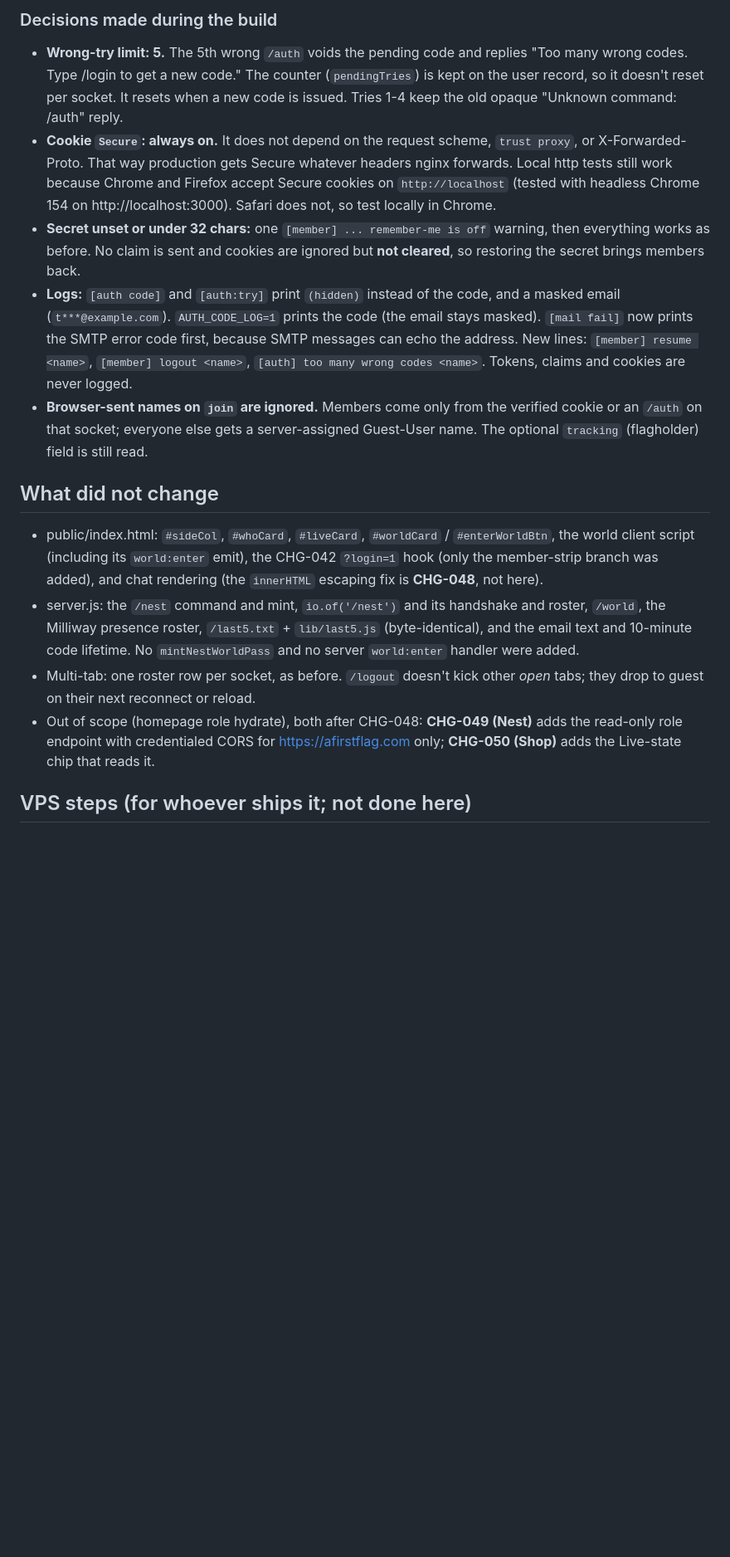
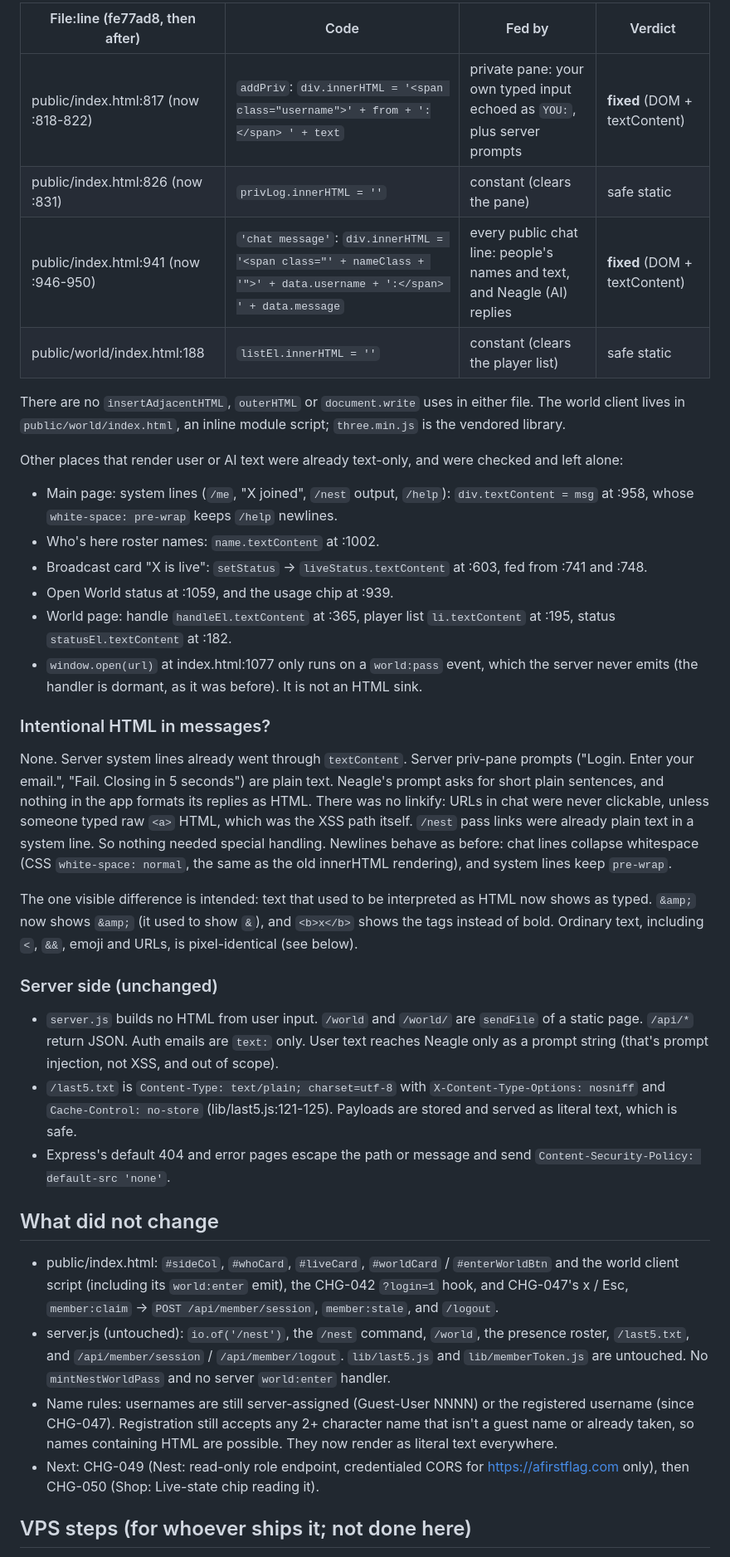
Before and after one commit to Cremea06/eagles-nest-chat, a Markdown page: CHANGES.md, the part around one of its changes. Shown at 83% size. Rendered like a GitHub page; blank space fills up the shorter version.

```diff
--- a/CHANGES.md
+++ b/CHANGES.md
@@ -32,17 +22,37 @@ No new npm dependencies (`package.json` / `package-lock.json` unchanged; jsonweb
 
-### Decisions made during the build
-- **Wrong-try limit: 5.** The 5th wrong `/auth` voids the pending code and replies "Too many wrong codes. Type /login to get a new code." The counter (`pendingTries`) is kept on the user record, so it doesn't reset per socket. It resets when a new code is issued. Tries 1-4 keep the old opaque "Unknown command: /auth" reply.
-- **Cookie `Secure`: always on.** It does not depend on the request scheme, `trust proxy`, or X-Forwarded-Proto. That way production gets Secure whatever headers nginx forwards. Local http tests still work because Chrome and Firefox accept Secure cookies on `http://localhost` (tested with headless Chrome 154 on http://localhost:3000). Safari does not, so test locally in Chrome.
-- **Secret unset or under 32 chars:** one `[member] ... remember-me is off` warning, then everything works as before. No claim is sent and cookies are ignored but **not cleared**, so restoring the secret brings members back.
-- **Logs:** `[auth code]` and `[auth:try]` print `(hidden)` instead of the code, and a masked email (`t***@example.com`). `AUTH_CODE_LOG=1` prints the code (the email stays masked). `[mail fail]` now prints the SMTP error code first, because SMTP messages can echo the address. New lines: `[member] resume <name>`, `[member] logout <name>`, `[auth] too many wrong codes <name>`. Tokens, claims and cookies are never logged.
-- **Browser-sent names on `join` are ignored.** Members come only from the verified cookie or an `/auth` on that socket; everyone else gets a server-assigned Guest-User name. The optional `tracking` (flagholder) field is still read.
+| File:line (fe77ad8, then after) | Code | Fed by | Verdict |
+|---|---|---|---|
+| public/index.html:817 (now :818-822) | `addPriv`: `div.innerHTML = '<span class="username">' + from + ':</span> ' + text` | private pane: your own typed input echoed as `YOU:`, plus server prompts | **fixed** (DOM + textContent) |
+| public/index.html:826 (now :831) | `privLog.innerHTML = ''` | constant (clears the pane) | safe static |
+| public/index.html:941 (now :946-950) | `'chat message'`: `div.innerHTML = '<span class="' + nameClass + '">' + data.username + ':</span> ' + data.message` | every public chat line: people's names and text, and Neagle (AI) replies | **fixed** (DOM + textContent) |
+| public/world/index.html:188 | `listEl.innerHTML = ''` | constant (clears the player list) | safe static |
+
+There are no `insertAdjacentHTML`, `outerHTML` or `document.write` uses in either file. The world client lives in `public/world/index.html`, an inline module script; `three.min.js` is the vendored library.
+
+Other places that render user or AI text were already text-only, and were checked and left alone:
+- Main page: system lines (`/me`, "X joined", `/nest` output, `/help`): `div.textContent = msg` at :958, whose `white-space: pre-wrap` keeps `/help` newlines.
+- Who's here roster names: `name.textContent` at :1002.
+- Broadcast card "X is live": `setStatus` → `liveStatus.textContent` at :603, fed from :741 and :748.
+- Open World status at :1059, and the usage chip at :939.
+- World page: handle `handleEl.textContent` at :365, player list `li.textContent` at :195, status `statusEl.textContent` at :182.
+- `window.open(url)` at index.html:1077 only runs on a `world:pass` event, which the server never emits (the handler is dormant, as it was before). It is not an HTML sink.
+
+### Intentional HTML in messages?
+None. Server system lines already went through `textContent`. Server priv-pane prompts ("Login. Enter your email.", "Fail. Closing in 5 seconds") are plain text. Neagle's prompt asks for short plain sentences, and nothing in the app formats its replies as HTML. There was no linkify: URLs in chat were never clickable, unless someone typed raw `<a>` HTML, which was the XSS path itself. `/nest` pass links were already plain text in a system line. So nothing needed special handling. Newlines behave as before: chat lines collapse whitespace (CSS `white-space: normal`, the same as the old innerHTML rendering), and system lines keep `pre-wrap`.
+
+The one visible difference is intended: text that used to be interpreted as HTML now shows as typed. `&amp;` now shows `&amp;` (it used to show `&`), and `<b>x</b>` shows the tags instead of bold. Ordinary text, including `<`, `&&`, emoji and URLs, is pixel-identical (see below).
+
+### Server side (unchanged)
+- `server.js` builds no HTML from user input. `/world` and `/world/` are `sendFile` of a static page. `/api/*` return JSON. Auth emails are `text:` only. User text reaches Neagle only as a prompt string (that's prompt injection, not XSS, and out of scope).
+- `/last5.txt` is `Content-Type: text/plain; charset=utf-8` with `X-Content-Type-Options: nosniff` and `Cache-Control: no-store` (lib/last5.js:121-125). Payloads are stored and served as literal text, which is safe.
+- Express's default 404 and error pages escape the path or message and send `Content-Security-Policy: default-src 'none'`.
 
 ## What did not change
 
-- public/index.html: `#sideCol`, `#whoCard`, `#liveCard`, `#worldCard` / `#enterWorldBtn`, the world client script (including its `world:enter` emit), the CHG-042 `?login=1` hook (only the member-strip branch was added), and chat rendering (the `innerHTML` escaping fix is **CHG-048**, not here).
-- server.js: the `/nest` command and mint, `io.of('/nest')` and its handshake and roster, `/world`, the Milliway presence roster, `/last5.txt` + `lib/last5.js` (byte-identical), and the email text and 10-minute code lifetime. No `mintNestWorldPass` and no server `world:enter` handler were added.
-- Multi-tab: one roster row per socket, as before. `/logout` doesn't kick other *open* tabs; they drop to guest on their next reconnect or reload.
-- Out of scope (homepage role hydrate), both after CHG-048: **CHG-049 (Nest)** adds the read-only role endpoint with credentialed CORS for https://afirstflag.com only; **CHG-050 (Shop)** adds the Live-state chip that reads it.
+- public/index.html: `#sideCol`, `#whoCard`, `#liveCard`, `#worldCard` / `#enterWorldBtn` and the world client script (including its `world:enter` emit), the CHG-042 `?login=1` hook, and CHG-047's x / Esc, `member:claim` → `POST /api/member/session`, `member:stale`, and `/logout`.
+- server.js (untouched): `io.of('/nest')`, the `/nest` command, `/world`, the presence roster, `/last5.txt`, and `/api/member/session` / `/api/member/logout`. `lib/last5.js` and `lib/memberToken.js` are untouched. No `mintNestWorldPass` and no server `world:enter` handler.
+- Name rules: usernames are still server-assigned (Guest-User NNNN) or the registered username (since CHG-047). Registration still accepts any 2+ character name that isn't a guest name or already taken, so names containing HTML are possible. They now render as literal text everywhere.
+- Next: CHG-049 (Nest: read-only role endpoint, credentialed CORS for https://afirstflag.com only), then CHG-050 (Shop: Live-state chip reading it).
 
 ## VPS steps (for whoever ships it; not done here)
 
```
Also changed, not shown: other parts of CHANGES.md (+48 -92 lines).
